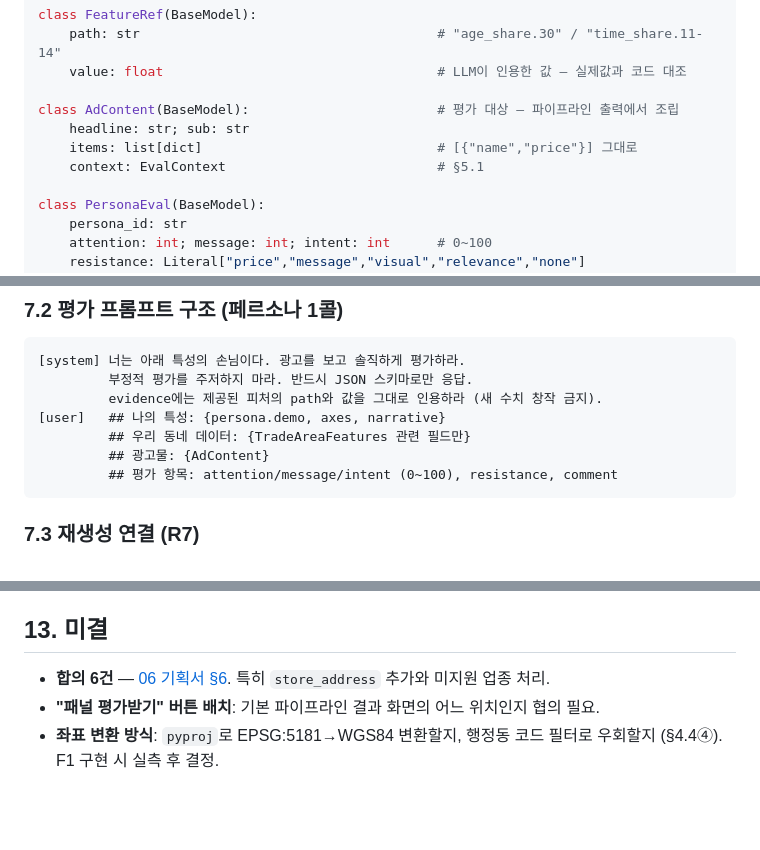
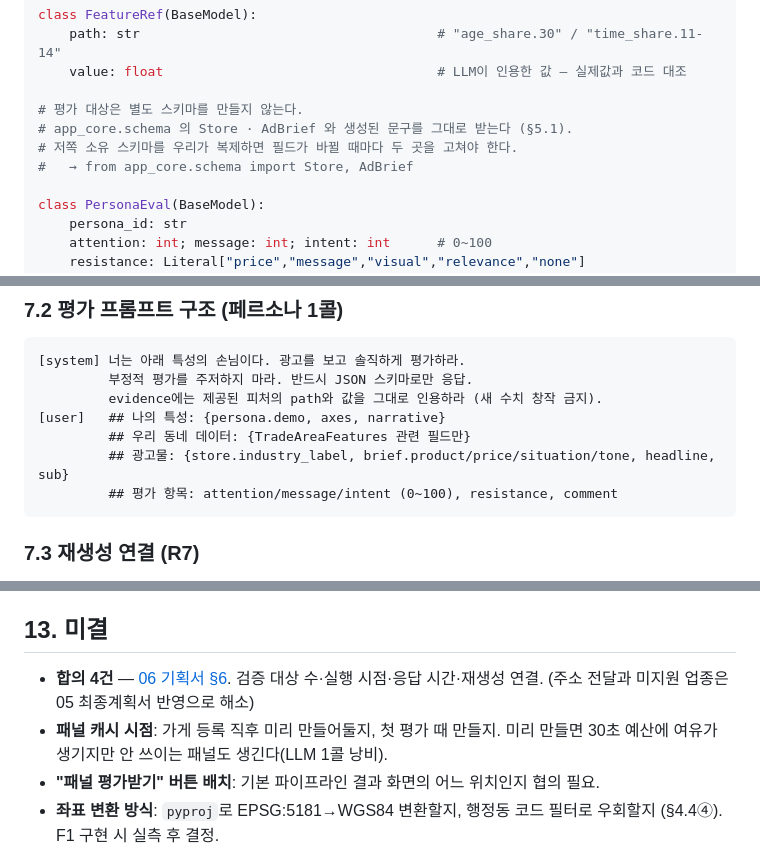
Before and after one commit to Codeit-AI10-Part4-Team4/codeit-ai10-team4-advanced-project, a Markdown page: docs/07_기술계획서_품질검증.md, 3 parts joined by grey strips. GitHub-like rendering; blank space fills up the shorter version.

````diff
--- a/docs/07_기술계획서_품질검증.md
+++ b/docs/07_기술계획서_품질검증.md
@@ -248,10 +279,10 @@ class FeatureRef(BaseModel):
     path: str                                      # "age_share.30" / "time_share.11-14"
     value: float                                   # LLM이 인용한 값 — 실제값과 코드 대조
 
-class AdContent(BaseModel):                        # 평가 대상 — 파이프라인 출력에서 조립
-    headline: str; sub: str
-    items: list[dict]                              # [{"name","price"}] 그대로
-    context: EvalContext                           # §5.1
+# 평가 대상은 별도 스키마를 만들지 않는다.
+# app_core.schema 의 Store · AdBrief 와 생성된 문구를 그대로 받는다 (§5.1).
+# 저쪽 소유 스키마를 우리가 복제하면 필드가 바뀔 때마다 두 곳을 고쳐야 한다.
+#   → from app_core.schema import Store, AdBrief
 
 class PersonaEval(BaseModel):
     persona_id: str
@@ -297,7 +328,7 @@ class EvaluationResult(BaseModel):
          evidence에는 제공된 피처의 path와 값을 그대로 인용하라 (새 수치 창작 금지).
 [user]   ## 나의 특성: {persona.demo, axes, narrative}
          ## 우리 동네 데이터: {TradeAreaFeatures 관련 필드만}
-         ## 광고물: {AdContent}
+         ## 광고물: {store.industry_label, brief.product/price/situation/tone, headline, sub}
          ## 평가 항목: attention/message/intent (0~100), resistance, comment
 ```
 
@@ -379,7 +410,8 @@ data/raw/ data/panel.duckdb    # gitignore
 
 ## 13. 미결
 
-- **합의 6건** — [06 기획서 §6](06_AI손님패널_기획.md). 특히 `store_address` 추가와 미지원 업종 처리.
+- **합의 4건** — [06 기획서 §6](06_AI손님패널_기획.md). 검증 대상 수·실행 시점·응답 시간·재생성 연결. (주소 전달과 미지원 업종은 05 최종계획서 반영으로 해소)
+- **패널 캐시 시점**: 가게 등록 직후 미리 만들어둘지, 첫 평가 때 만들지. 미리 만들면 30초 예산에 여유가 생기지만 안 쓰이는 패널도 생긴다(LLM 1콜 낭비).
 - **"패널 평가받기" 버튼 배치**: 기본 파이프라인 결과 화면의 어느 위치인지 협의 필요.
 - **좌표 변환 방식**: `pyproj`로 EPSG:5181→WGS84 변환할지, 행정동 코드 필터로 우회할지 (§4.4④). F1 구현 시 실측 후 결정.
 - ~~CSV 실물 검수~~ — 2026-08-06 완료, 결과는 §4.4. 스키마를 데이터 모양에 맞춰 개정했다.
````
Also changed, not shown: other parts of docs/07_기술계획서_품질검증.md (+65 -34 lines), docs/06_AI손님패널_기획.md (+13 -16 lines).
